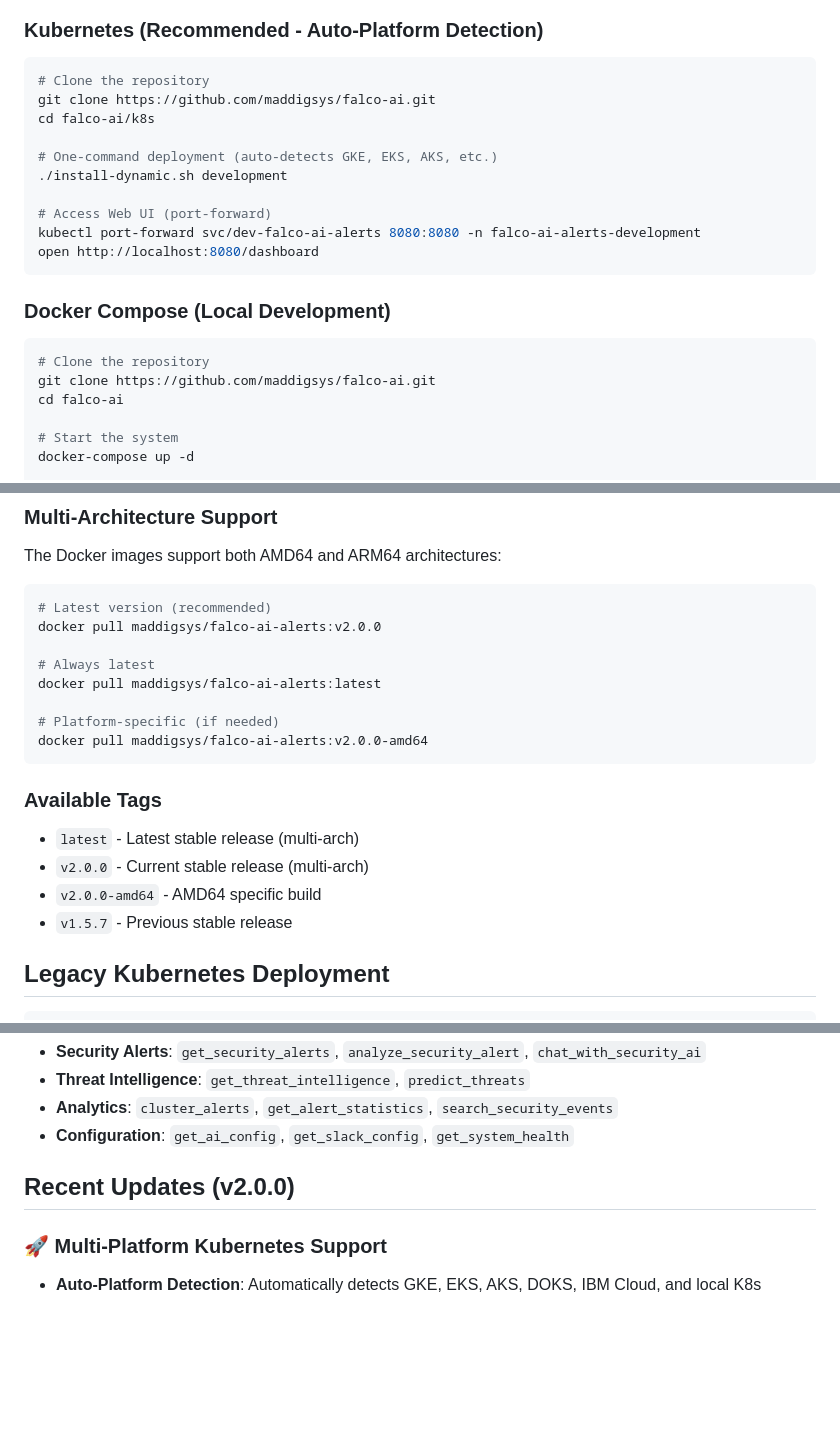
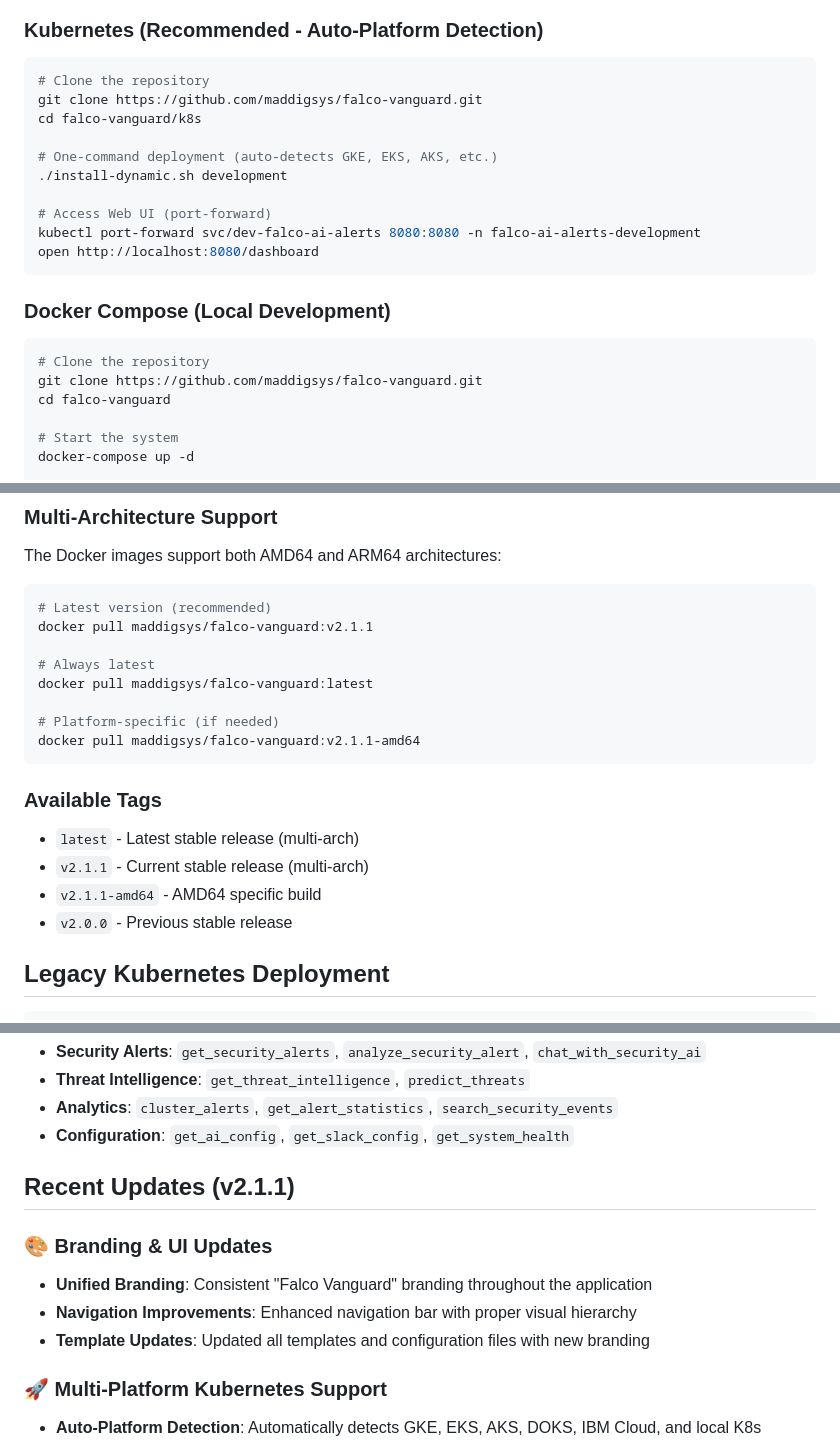
Before and after one commit to maddigsys/falco-ai, a Markdown page: README.md, 3 parts joined by grey strips. GitHub-like rendering; blank space fills up the shorter version.

Commit message:
Update README.md with correct repository URLs and current version info
- Update repository URLs to use falco-vanguard instead of falco-ai
- Update Docker image references to use falco-vanguard:v2.1.1
- Add v2.1.1 branding updates to recent changes section
- Update available tags to reflect current release

````diff
--- a/README.md
+++ b/README.md
@@ -31,8 +31,8 @@ A comprehensive security alert system that combines Falco runtime security with
 ### Kubernetes (Recommended - Auto-Platform Detection)
 ```bash
 # Clone the repository
-git clone https://github.com/maddigsys/falco-ai.git
-cd falco-ai/k8s
+git clone https://github.com/maddigsys/falco-vanguard.git
+cd falco-vanguard/k8s
 
 # One-command deployment (auto-detects GKE, EKS, AKS, etc.)
 ./install-dynamic.sh development
@@ -45,8 +45,8 @@ open http://localhost:8080/dashboard
 ### Docker Compose (Local Development)
 ```bash
 # Clone the repository
-git clone https://github.com/maddigsys/falco-ai.git
-cd falco-ai
+git clone https://github.com/maddigsys/falco-vanguard.git
+cd falco-vanguard
 
 # Start the system
 docker-compose up -d
@@ -153,20 +153,20 @@ The Docker images support both AMD64 and ARM64 architectures:
 
 ```bash
 # Latest version (recommended)
-docker pull maddigsys/falco-ai-alerts:v2.0.0
+docker pull maddigsys/falco-vanguard:v2.1.1
 
 # Always latest
-docker pull maddigsys/falco-ai-alerts:latest
+docker pull maddigsys/falco-vanguard:latest
 
 # Platform-specific (if needed)
-docker pull maddigsys/falco-ai-alerts:v2.0.0-amd64
+docker pull maddigsys/falco-vanguard:v2.1.1-amd64
 ```
 
 ### Available Tags
 - `latest` - Latest stable release (multi-arch)
-- `v2.0.0` - Current stable release (multi-arch)
-- `v2.0.0-amd64` - AMD64 specific build
-- `v1.5.7` - Previous stable release
+- `v2.1.1` - Current stable release (multi-arch)
+- `v2.1.1-amd64` - AMD64 specific build
+- `v2.0.0` - Previous stable release
 
 ## Legacy Kubernetes Deployment
 
@@ -202,7 +202,12 @@ The system includes 15 functional MCP (Model Context Protocol) tools:
 - **Analytics**: `cluster_alerts`, `get_alert_statistics`, `search_security_events`
 - **Configuration**: `get_ai_config`, `get_slack_config`, `get_system_health`
 
-## Recent Updates (v2.0.0)
+## Recent Updates (v2.1.1)
+
+### 🎨 **Branding & UI Updates**
+- **Unified Branding**: Consistent "Falco Vanguard" branding throughout the application
+- **Navigation Improvements**: Enhanced navigation bar with proper visual hierarchy
+- **Template Updates**: Updated all templates and configuration files with new branding
 
 ### 🚀 **Multi-Platform Kubernetes Support**
 - **Auto-Platform Detection**: Automatically detects GKE, EKS, AKS, DOKS, IBM Cloud, and local K8s
````
Also changed, not shown: other parts of README.md (+1 -1 lines).
